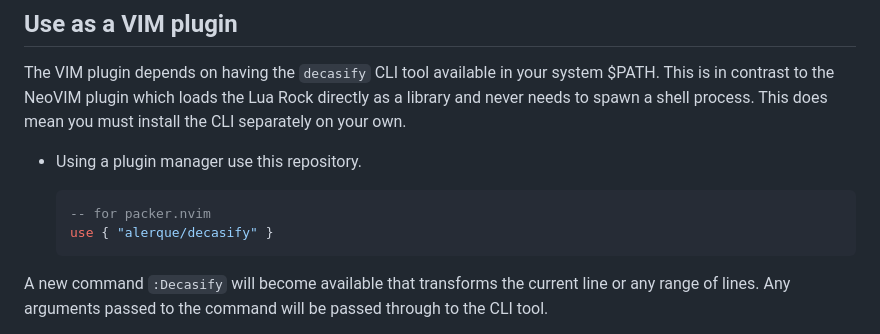
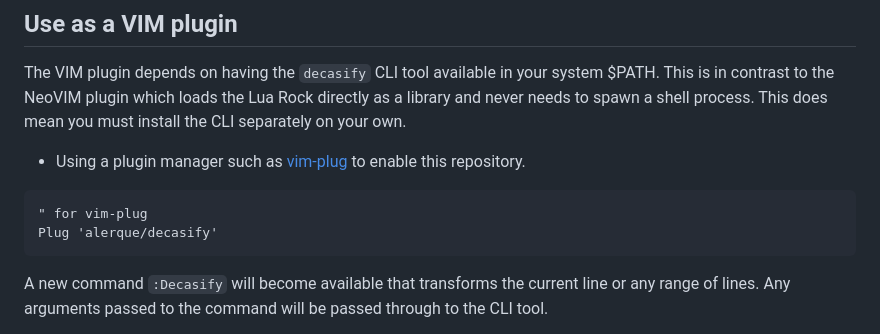
Before and after one commit to alerque/decasify, a Markdown page: README.md, the part around the change. GitHub-like rendering.

Commit message:
docs(readme): Correct VIM documentation with a VIM compatible plugin manager example

````diff
--- a/README.md
+++ b/README.md
@@ -213,12 +213,12 @@ The VIM plugin depends on having the `decasify` CLI tool available in your syste
 This is in contrast to the NeoVIM plugin which loads the Lua Rock directly as a library and never needs to spawn a shell process.
 This does mean you must install the CLI separately on your own.
 
-* Using a plugin manager use this repository.
+* Using a plugin manager such as [vim-plug](https://github.com/junegunn/vim-plug) to enable this repository.
 
-    ```lua
-    -- for packer.nvim
-    use { "alerque/decasify" }
-    ```
+```vim
+" for vim-plug
+Plug 'alerque/decasify'
+```
 
 A new command `:Decasify` will become available that transforms the current line or any range of lines.
 Any arguments passed to the command will be passed through to the CLI tool.
````
